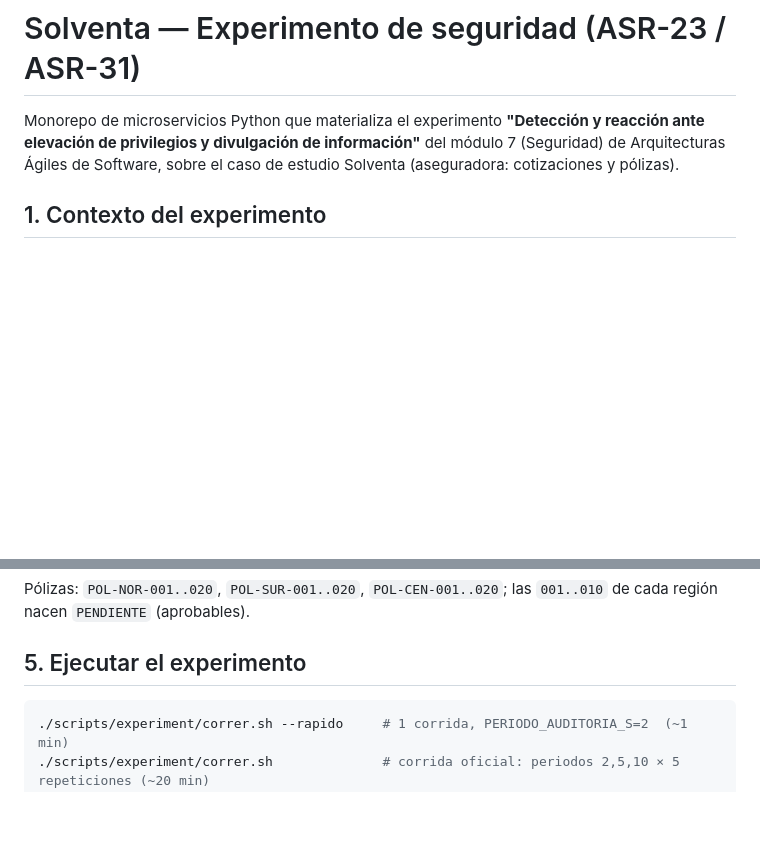
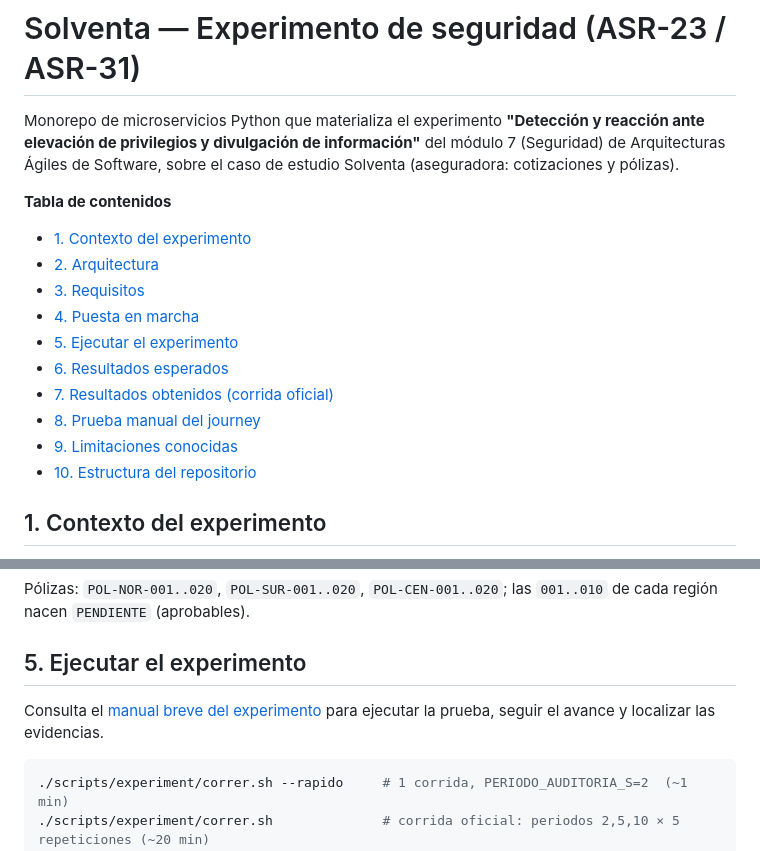
Before and after one commit to MISW4202-ArquitecturaAgileSoftware/Solventa-s-project, a Markdown page: README.md, 2 parts joined by grey strips. Rendered like a GitHub page; blank space fills up the shorter version.

Commit message:
Se agrega tabla de contenidos y manual de ejecución del experimento

````diff
--- a/README.md
+++ b/README.md
@@ -4,6 +4,19 @@ Monorepo de microservicios Python que materializa el experimento **"Detección y
 reacción ante elevación de privilegios y divulgación de información"** del
 módulo 7 (Seguridad) de Arquitecturas Ágiles de Software, sobre el caso de
 estudio Solventa (aseguradora: cotizaciones y pólizas).
+
+**Tabla de contenidos**
+
+- [1. Contexto del experimento](#1-contexto-del-experimento)
+- [2. Arquitectura](#2-arquitectura)
+- [3. Requisitos](#3-requisitos)
+- [4. Puesta en marcha](#4-puesta-en-marcha)
+- [5. Ejecutar el experimento](#5-ejecutar-el-experimento)
+- [6. Resultados esperados](#6-resultados-esperados)
+- [7. Resultados obtenidos (corrida oficial)](#7-resultados-obtenidos-corrida-oficial)
+- [8. Prueba manual del journey](#8-prueba-manual-del-journey)
+- [9. Limitaciones conocidas](#9-limitaciones-conocidas)
+- [10. Estructura del repositorio](#10-estructura-del-repositorio)
 
 ## 1. Contexto del experimento
 
@@ -106,6 +119,9 @@ Pólizas: `POL-NOR-001..020`, `POL-SUR-001..020`, `POL-CEN-001..020`; las
 `001..010` de cada región nacen `PENDIENTE` (aprobables).
 
 ## 5. Ejecutar el experimento
+
+Consulta el [manual breve del experimento](docs/MANUAL-EXPERIMENTO.md) para
+ejecutar la prueba, seguir el avance y localizar las evidencias.
 
 ```bash
 ./scripts/experiment/correr.sh --rapido     # 1 corrida, PERIODO_AUDITORIA_S=2  (~1 min)
````
Also changed, not shown: docs/MANUAL-EXPERIMENTO.md (added, +89 -0 lines).
